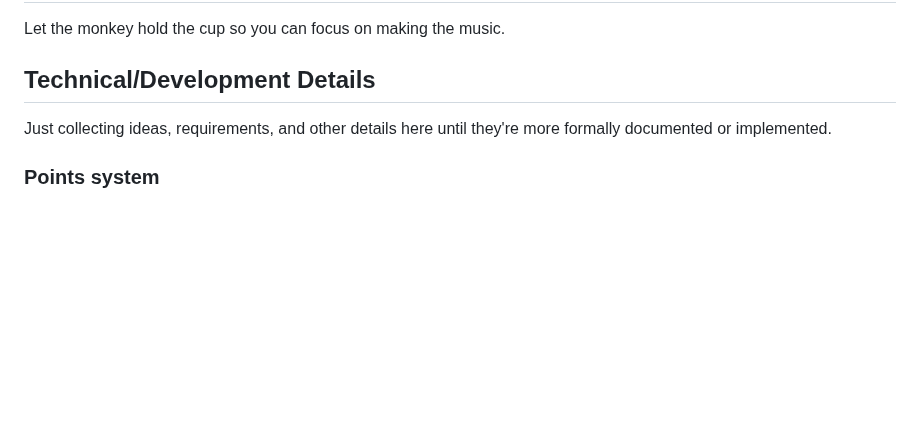
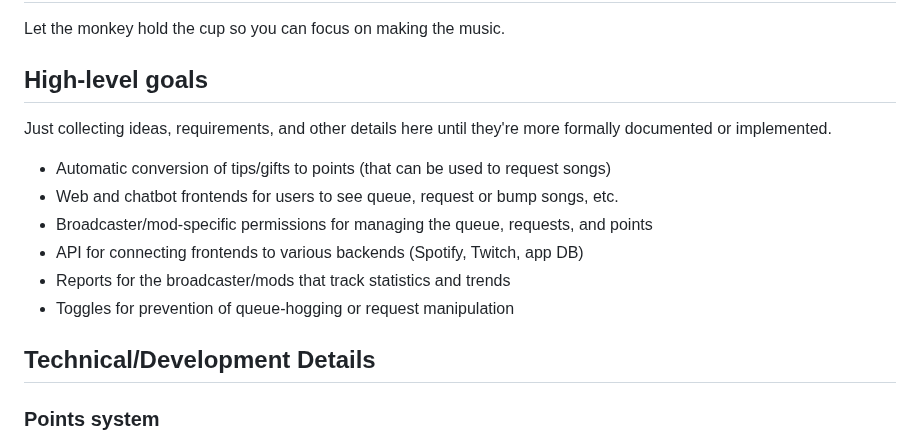
Before and after one commit to conflabermits/tipmonkey, a Markdown page: README.md, the part around the change. GitHub-like rendering; blank space fills up the shorter version.

Commit message:
Added some high-level goals

```diff
--- a/README.md
+++ b/README.md
@@ -2,9 +2,18 @@
 
 Let the monkey hold the cup so you can focus on making the music.
 
-## Technical/Development Details
+## High-level goals
 
 Just collecting ideas, requirements, and other details here until they're more formally documented or implemented.
+
+* Automatic conversion of tips/gifts to points (that can be used to request songs)
+* Web and chatbot frontends for users to see queue, request or bump songs, etc.
+* Broadcaster/mod-specific permissions for managing the queue, requests, and points
+* API for connecting frontends to various backends (Spotify, Twitch, app DB)
+* Reports for the broadcaster/mods that track statistics and trends
+* Toggles for prevention of queue-hogging or request manipulation
+
+## Technical/Development Details
 
 ### Points system
 
```
